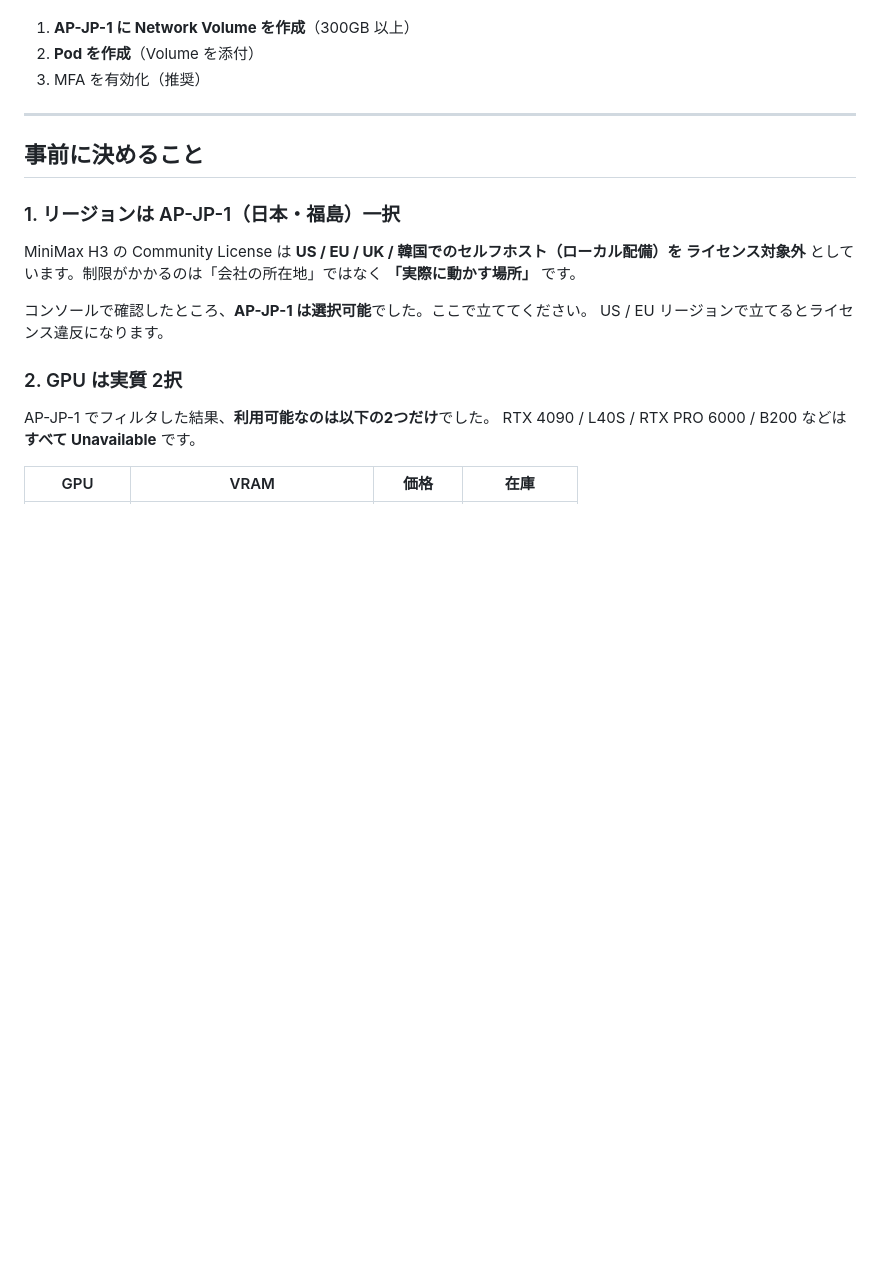
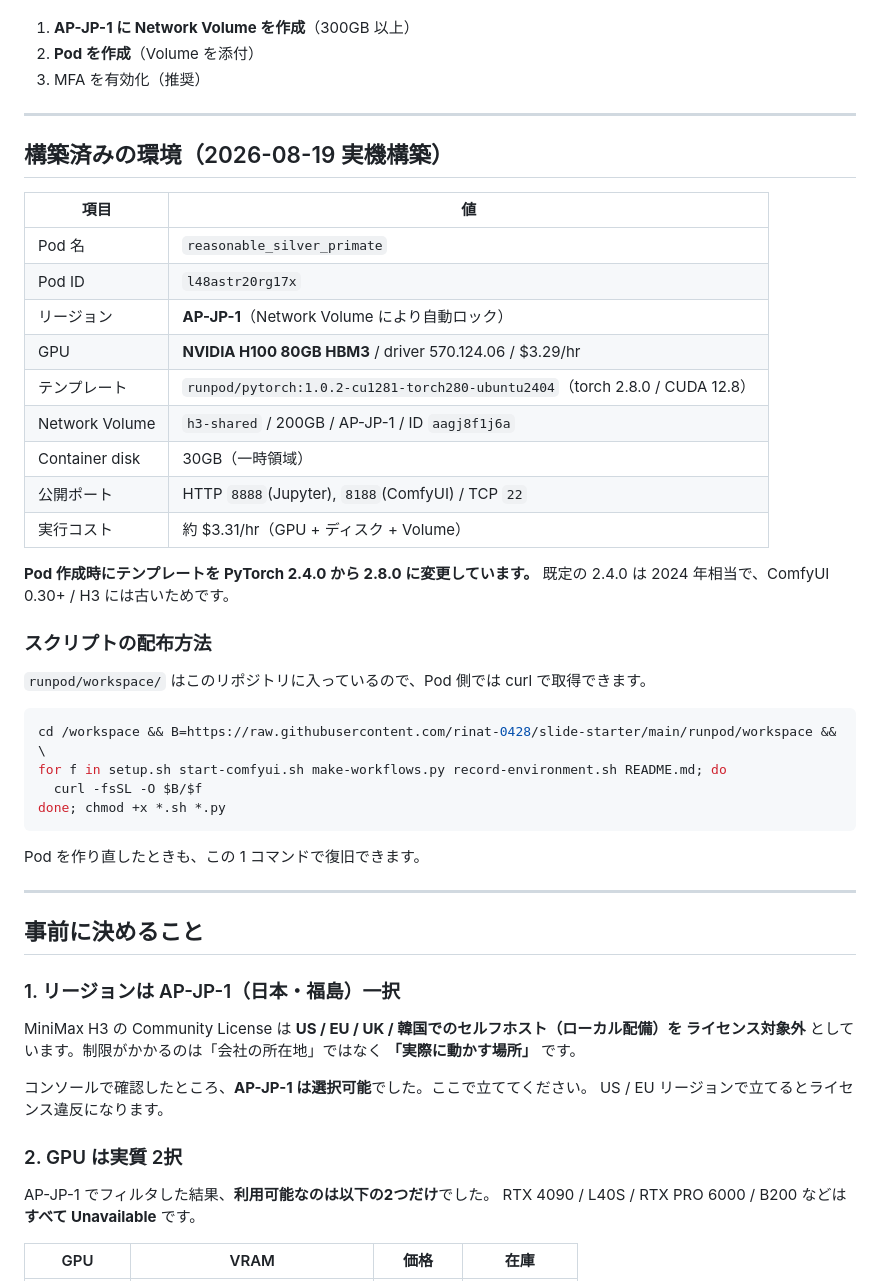
Before and after one commit to rinat-0428/slide-starter, a Markdown page: runpod/README-deploy.md, the part around the change. GitHub-like rendering; blank space fills up the shorter version.

Commit message:
Record built RunPod environment (H100 / AP-JP-1 / h3-shared)
Co-Authored-By: Claude Opus 5 <noreply@anthropic.com>

````diff
--- a/runpod/README-deploy.md
+++ b/runpod/README-deploy.md
@@ -60,6 +60,38 @@ Audit log を見ると 2025-06 に Pod の Start / Stop 履歴がありますが
 1. **AP-JP-1 に Network Volume を作成**（300GB 以上）
 2. **Pod を作成**（Volume を添付）
 3. MFA を有効化（推奨）
+
+---
+
+## 構築済みの環境（2026-08-19 実機構築）
+
+| 項目 | 値 |
+|------|-----|
+| Pod 名 | `reasonable_silver_primate` |
+| Pod ID | `l48astr20rg17x` |
+| リージョン | **AP-JP-1**（Network Volume により自動ロック） |
+| GPU | **NVIDIA H100 80GB HBM3** / driver 570.124.06 / $3.29/hr |
+| テンプレート | `runpod/pytorch:1.0.2-cu1281-torch280-ubuntu2404`（torch 2.8.0 / CUDA 12.8） |
+| Network Volume | `h3-shared` / 200GB / AP-JP-1 / ID `aagj8f1j6a` |
+| Container disk | 30GB（一時領域） |
+| 公開ポート | HTTP `8888`(Jupyter), `8188`(ComfyUI) / TCP `22` |
+| 実行コスト | 約 $3.31/hr（GPU + ディスク + Volume） |
+
+**Pod 作成時にテンプレートを PyTorch 2.4.0 から 2.8.0 に変更しています。**
+既定の 2.4.0 は 2024 年相当で、ComfyUI 0.30+ / H3 には古いためです。
+
+### スクリプトの配布方法
+
+`runpod/workspace/` はこのリポジトリに入っているので、Pod 側では curl で取得できます。
+
+```bash
+cd /workspace && B=https://raw.githubusercontent.com/rinat-0428/slide-starter/main/runpod/workspace && \
+for f in setup.sh start-comfyui.sh make-workflows.py record-environment.sh README.md; do
+  curl -fsSL -O $B/$f
+done; chmod +x *.sh *.py
+```
+
+Pod を作り直したときも、この 1 コマンドで復旧できます。
 
 ---
 
````
